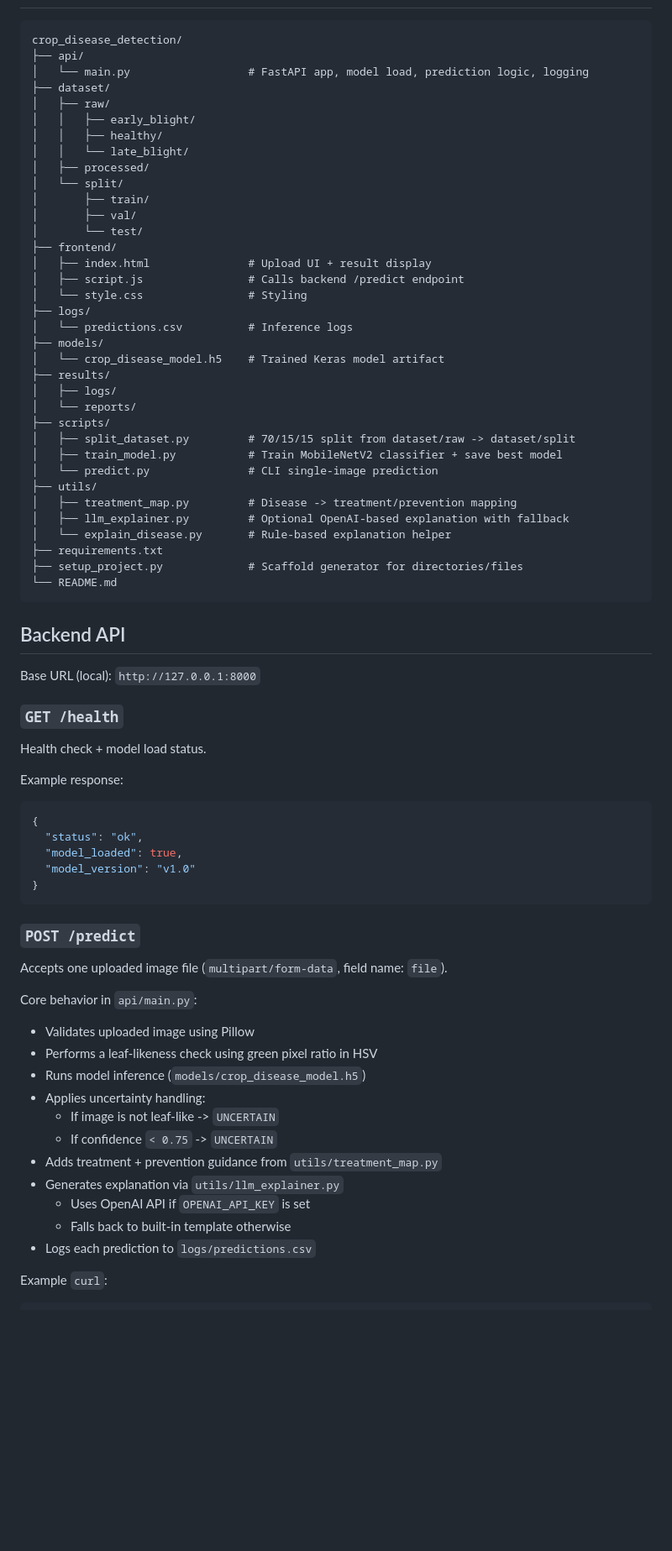
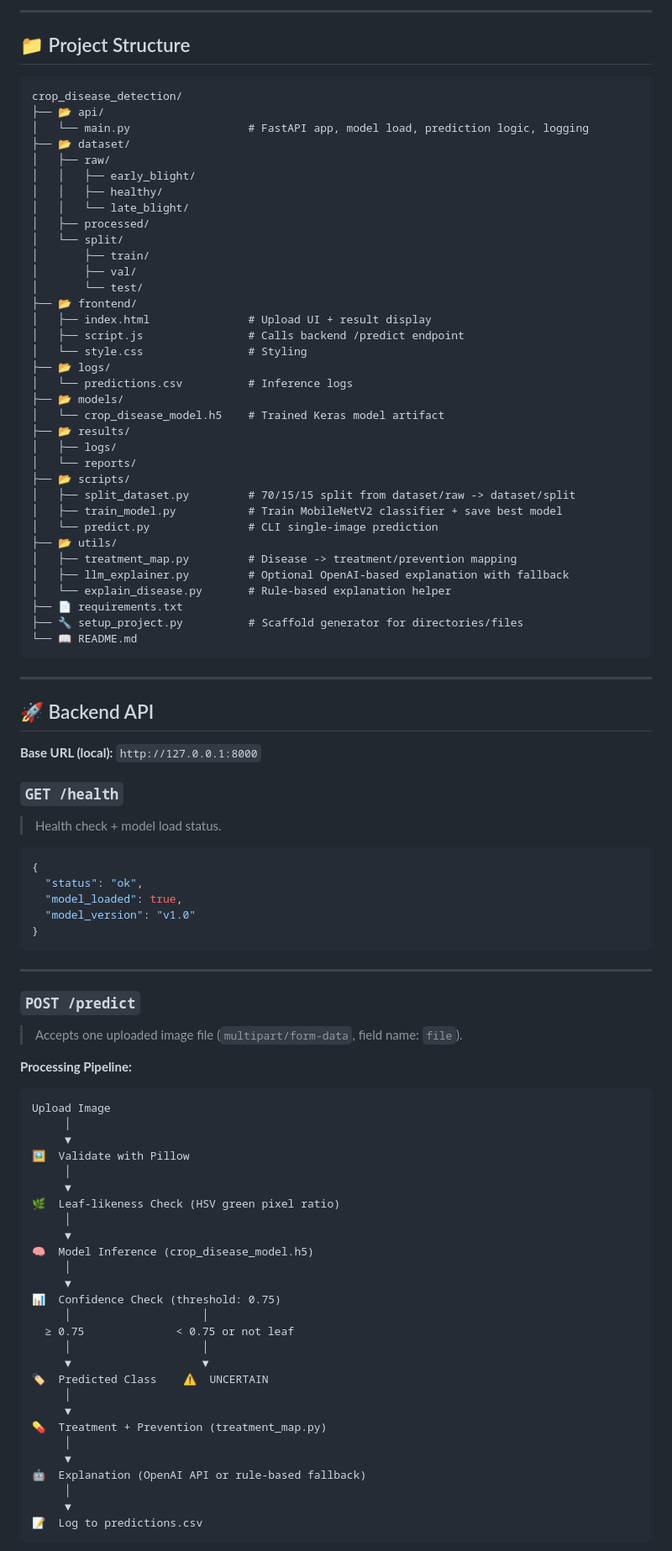
Before and after one commit to romin711/BeejVaidya-Intelligent-crop-disease-detection, a Markdown page: README.md, the part around one of its changes. Shown at 84% size. Rendered like a GitHub page; blank space fills up the shorter version.

````diff
--- a/README.md
+++ b/README.md
@@ -29,9 +97,12 @@ The current model predicts three classes:
+---
+
+## 📁 Project Structure
 
 ```text
 crop_disease_detection/
-├── api/
+├── 📂 api/
 │   └── main.py                  # FastAPI app, model load, prediction logic, logging
-├── dataset/
+├── 📂 dataset/
 │   ├── raw/
 │   │   ├── early_blight/
 │   │   ├── healthy/
@@ -41,38 +112,40 @@ crop_disease_detection/
 │       ├── train/
 │       ├── val/
 │       └── test/
-├── frontend/
+├── 📂 frontend/
 │   ├── index.html               # Upload UI + result display
 │   ├── script.js                # Calls backend /predict endpoint
 │   └── style.css                # Styling
-├── logs/
+├── 📂 logs/
 │   └── predictions.csv          # Inference logs
-├── models/
+├── 📂 models/
 │   └── crop_disease_model.h5    # Trained Keras model artifact
-├── results/
+├── 📂 results/
 │   ├── logs/
 │   └── reports/
-├── scripts/
+├── 📂 scripts/
 │   ├── split_dataset.py         # 70/15/15 split from dataset/raw -> dataset/split
 │   ├── train_model.py           # Train MobileNetV2 classifier + save best model
 │   └── predict.py               # CLI single-image prediction
-├── utils/
+├── 📂 utils/
 │   ├── treatment_map.py         # Disease -> treatment/prevention mapping
 │   ├── llm_explainer.py         # Optional OpenAI-based explanation with fallback
 │   └── explain_disease.py       # Rule-based explanation helper
-├── requirements.txt
-├── setup_project.py             # Scaffold generator for directories/files
-└── README.md
+├── 📄 requirements.txt
+├── 🔧 setup_project.py          # Scaffold generator for directories/files
+└── 📖 README.md
 ```
 
-## Backend API
+---
 
-Base URL (local): `http://127.0.0.1:8000`
+## 🚀 Backend API
+
+**Base URL (local):** `http://127.0.0.1:8000`
 
 ### `GET /health`
-Health check + model load status.
 
-Example response:
+> Health check + model load status.
+
 ```json
 {
   "status": "ok",
@@ -81,20 +154,41 @@ Example response:
 }
 ```
 
+---
+
 ### `POST /predict`
-Accepts one uploaded image file (`multipart/form-data`, field name: `file`).
 
-Core behavior in `api/main.py`:
-- Validates uploaded image using Pillow
-- Performs a leaf-likeness check using green pixel ratio in HSV
-- Runs model inference (`models/crop_disease_model.h5`)
-- Applies uncertainty handling:
-  - If image is not leaf-like -> `UNCERTAIN`
-  - If confidence `< 0.75` -> `UNCERTAIN`
-- Adds treatment + prevention guidance from `utils/treatment_map.py`
-- Generates explanation via `utils/llm_explainer.py`
-  - Uses OpenAI API if `OPENAI_API_KEY` is set
-  - Falls back to built-in template otherwise
-- Logs each prediction to `logs/predictions.csv`
+> Accepts one uploaded image file (`multipart/form-data`, field name: `file`).
 
-Example `curl`:
+**Processing Pipeline:**
+
+```
+Upload Image
+     │
+     ▼
+🖼️  Validate with Pillow
+     │
+     ▼
+🌿  Leaf-likeness Check (HSV green pixel ratio)
+     │
+     ▼
+🧠  Model Inference (crop_disease_model.h5)
+     │
+     ▼
+📊  Confidence Check (threshold: 0.75)
+     │                    │
+  ≥ 0.75              < 0.75 or not leaf
+     │                    │
+     ▼                    ▼
+🏷️  Predicted Class    ⚠️  UNCERTAIN
+     │
+     ▼
+💊  Treatment + Prevention (treatment_map.py)
+     │
+     ▼
+🤖  Explanation (OpenAI API or rule-based fallback)
+     │
+     ▼
+📝  Log to predictions.csv
+```
+
````
Also changed, not shown: other parts of README.md (+228 -87 lines).
